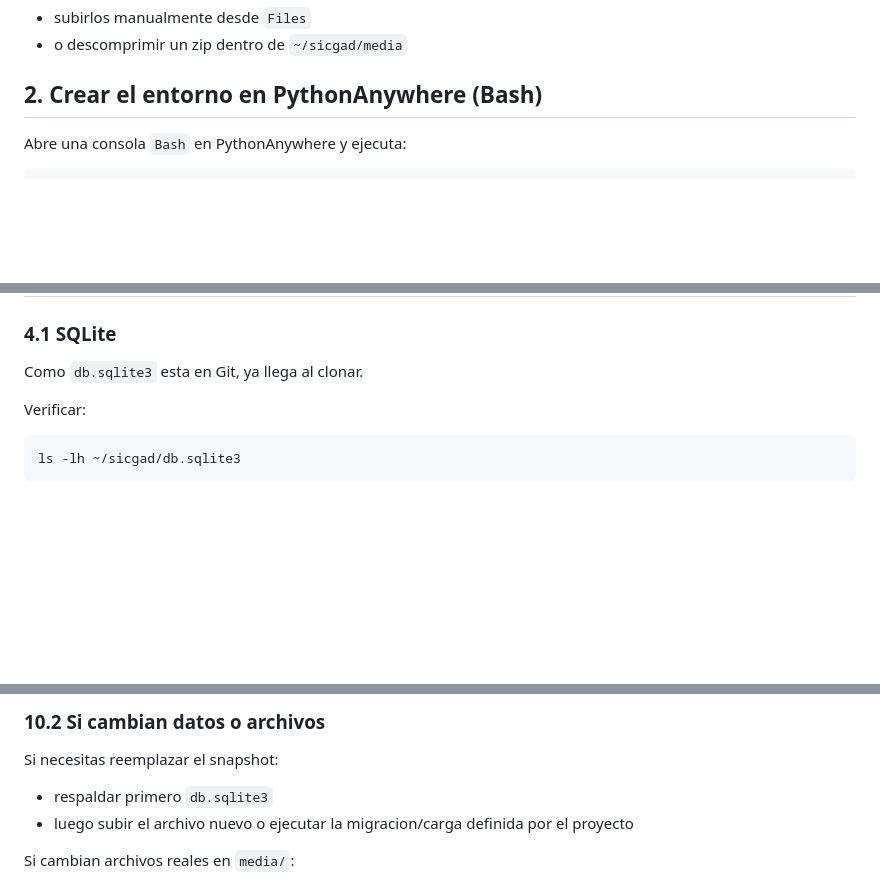
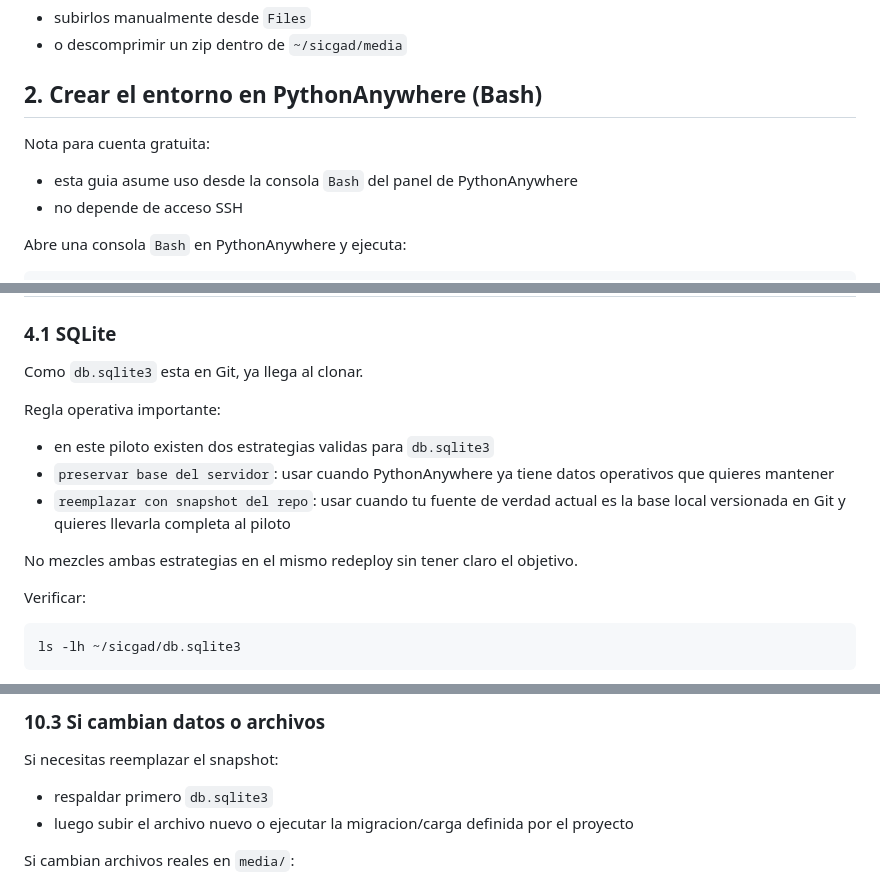
Before and after one commit to fgl7/sicgad, a Markdown page: docs/pythonanywhere_pilot_deploy.md, 3 parts joined by grey strips. Rendered like a GitHub page; blank space fills up the shorter version.

````diff
--- a/docs/pythonanywhere_pilot_deploy.md
+++ b/docs/pythonanywhere_pilot_deploy.md
@@ -62,6 +62,10 @@ Si luego necesitas migrar archivos reales:
 - o descomprimir un zip dentro de `~/sicgad/media`
 
 ## 2. Crear el entorno en PythonAnywhere (Bash)
+
+Nota para cuenta gratuita:
+- esta guia asume uso desde la consola `Bash` del panel de PythonAnywhere
+- no depende de acceso SSH
 
 Abre una consola `Bash` en PythonAnywhere y ejecuta:
 
@@ -145,6 +149,13 @@ Importante:
 
 ### 4.1 SQLite
 Como `db.sqlite3` esta en Git, ya llega al clonar.
+
+Regla operativa importante:
+- en este piloto existen dos estrategias validas para `db.sqlite3`
+- `preservar base del servidor`: usar cuando PythonAnywhere ya tiene datos operativos que quieres mantener
+- `reemplazar con snapshot del repo`: usar cuando tu fuente de verdad actual es la base local versionada en Git y quieres llevarla completa al piloto
+
+No mezcles ambas estrategias en el mismo redeploy sin tener claro el objetivo.
 
 Verificar:
 ```bash
@@ -324,5 +390,5 @@ Si falla justo despues del update:
 
-### 10.2 Si cambian datos o archivos
+### 10.3 Si cambian datos o archivos
 Si necesitas reemplazar el snapshot:
 - respaldar primero `db.sqlite3`
 - luego subir el archivo nuevo o ejecutar la migracion/carga definida por el proyecto
````
Also changed, not shown: other parts of docs/pythonanywhere_pilot_deploy.md (+56 -1 lines), docs/pythonanywhere_pilot_deploy_checklist.md (+38 -0 lines).
